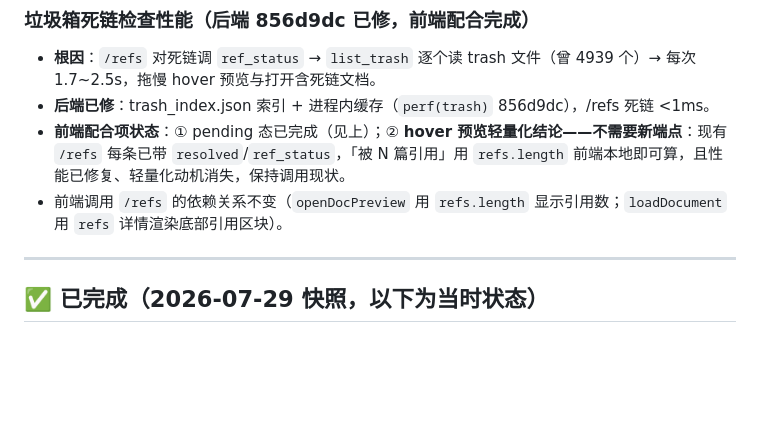
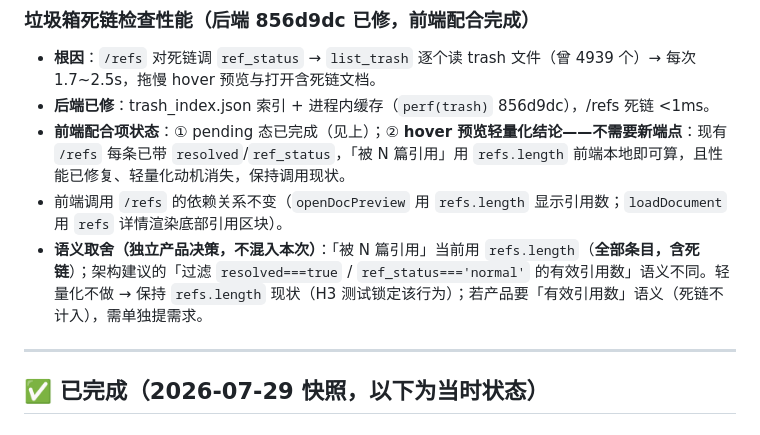
Before and after one commit to CoderMoray/MyKnowledgePlatform, a Markdown page: docs/FRONTEND_STATUS.md, the part around the change. Rendered like a GitHub page; blank space fills up the shorter version.

Commit message:
docs(前端): FRONTEND_STATUS 补记 refs.length 与有效引用数的语义取舍（独立产品决策，不混入轻量化）

```diff
--- a/docs/FRONTEND_STATUS.md
+++ b/docs/FRONTEND_STATUS.md
@@ -127,6 +127,7 @@
 - **后端已修**：trash_index.json 索引 + 进程内缓存（`perf(trash)` 856d9dc），/refs 死链 <1ms。
 - **前端配合项状态**：① pending 态已完成（见上）；② **hover 预览轻量化结论——不需要新端点**：现有 `/refs` 每条已带 `resolved`/`ref_status`，「被 N 篇引用」用 `refs.length` 前端本地即可算，且性能已修复、轻量化动机消失，保持调用现状。
 - 前端调用 `/refs` 的依赖关系不变（`openDocPreview` 用 `refs.length` 显示引用数；`loadDocument` 用 `refs` 详情渲染底部引用区块）。
+- **语义取舍（独立产品决策，不混入本次）**：「被 N 篇引用」当前用 `refs.length`（**全部条目，含死链**）；架构建议的「过滤 `resolved===true` / `ref_status==='normal'` 的有效引用数」语义不同。轻量化不做 → 保持 `refs.length` 现状（H3 测试锁定该行为）；若产品要「有效引用数」语义（死链不计入），需单独提需求。
 
 ---
 
```
